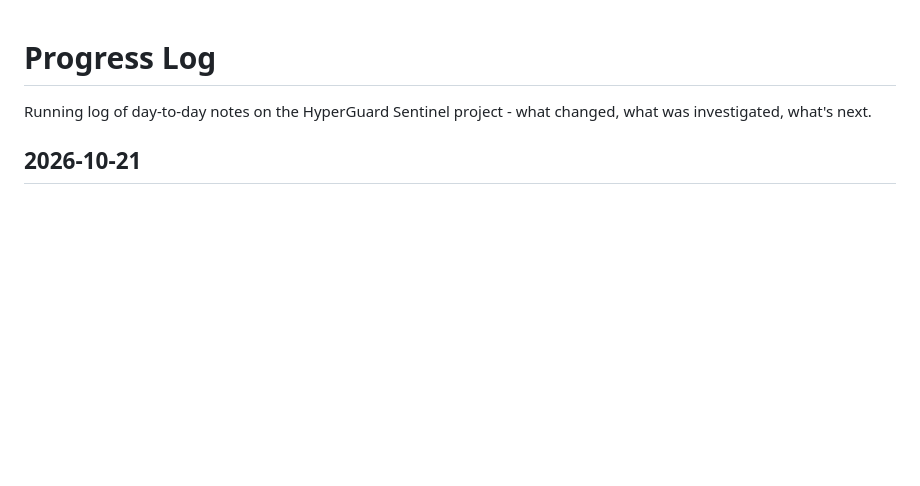
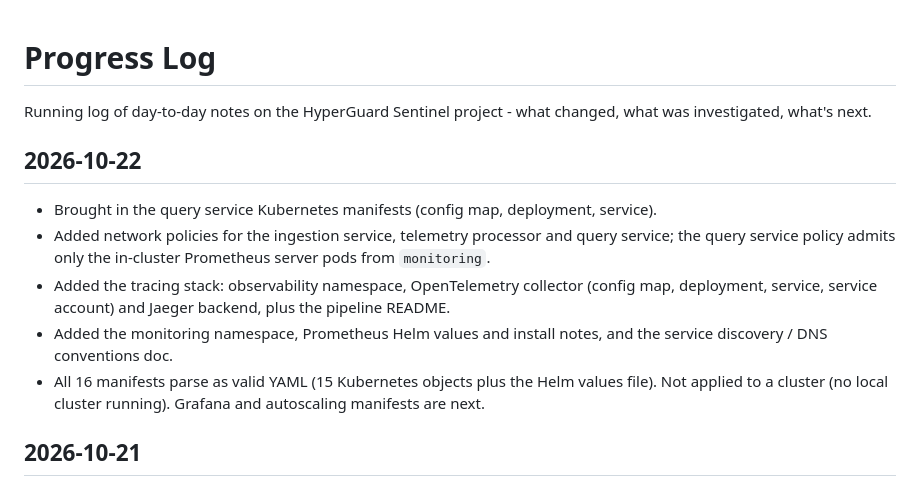
Before and after one commit to monssefbaakka/HyperGuard, a Markdown page: docs/devlog/PROGRESS.md, the part around the change. Drawn GitHub-style; blank space fills up the shorter version.

Commit message:
docs: log query service, network policy and observability manifests

```diff
--- a/docs/devlog/PROGRESS.md
+++ b/docs/devlog/PROGRESS.md
@@ -1,6 +1,18 @@
 # Progress Log
 
 Running log of day-to-day notes on the HyperGuard Sentinel project - what changed, what was investigated, what's next.
+
+## 2026-10-22
+
+- Brought in the query service Kubernetes manifests (config map, deployment, service).
+- Added network policies for the ingestion service, telemetry processor and query service; the
+  query service policy admits only the in-cluster Prometheus server pods from `monitoring`.
+- Added the tracing stack: observability namespace, OpenTelemetry collector (config map,
+  deployment, service, service account) and Jaeger backend, plus the pipeline README.
+- Added the monitoring namespace, Prometheus Helm values and install notes, and the service
+  discovery / DNS conventions doc.
+- All 16 manifests parse as valid YAML (15 Kubernetes objects plus the Helm values file). Not
+  applied to a cluster (no local cluster running). Grafana and autoscaling manifests are next.
 
 ## 2026-10-21
 
```
Also changed, not shown: CHANGELOG.md (+5 -0 lines).
